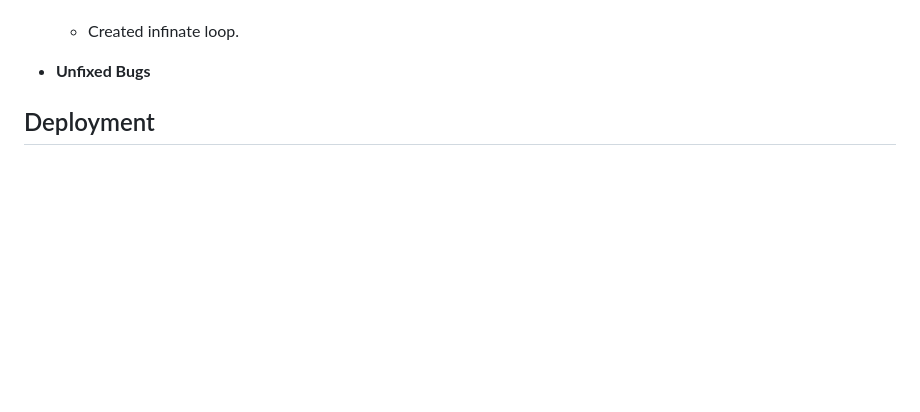
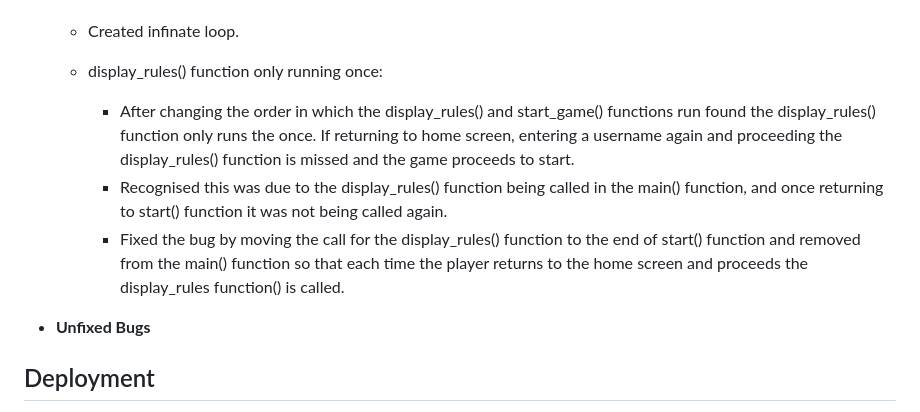
Before and after one commit to cgalpin92/project-portfolio3-hangman, a Markdown page: README.md, the part around the change. Rendered like a GitHub page; blank space fills up the shorter version.

Commit message:
updated README with previous bug fix for display_rules() function

```diff
--- a/README.md
+++ b/README.md
@@ -68,6 +68,10 @@ The player will have 11 attempts to guess the correct word before the Hangman's
                     print(You must enter a letter)
         - When running this within the terminal the validation test was successfull, when entering a number the else statement runs, when entering a letter the if statment runs.
     - Created infinate loop.
+    - display_rules() function only running once:
+        - After changing the order in which the display_rules() and start_game() functions run found the display_rules() function only runs the once. If returning to home screen, entering a username again and proceeding the display_rules() function is missed and the game proceeds to start.
+        - Recognised this was due to the display_rules() function being called in the main() function, and once returning to start() function it was not being called again.
+        - Fixed the bug by moving the call for the display_rules() function to the end of start() function and removed from the main() function so that each time the player returns to the home screen and proceeds the display_rules function() is called.
 
 
 
```
